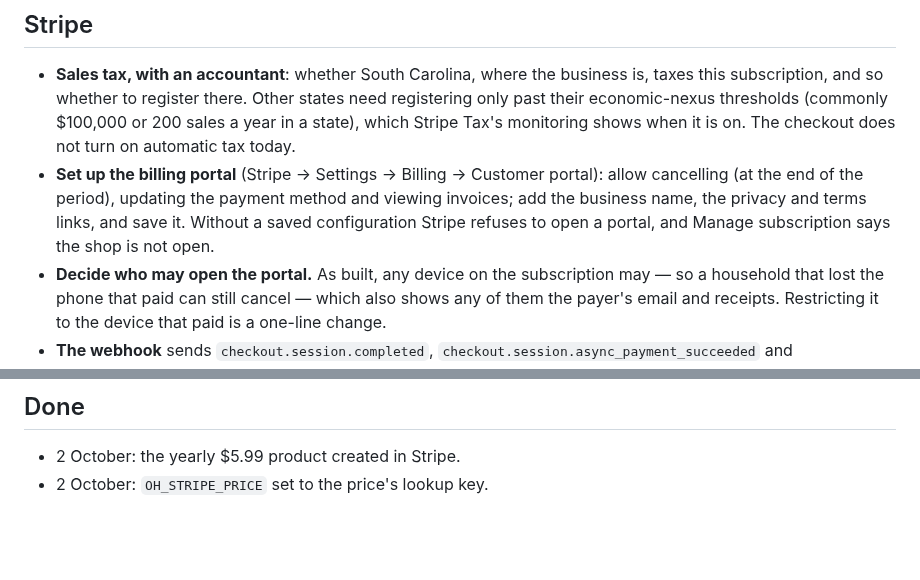
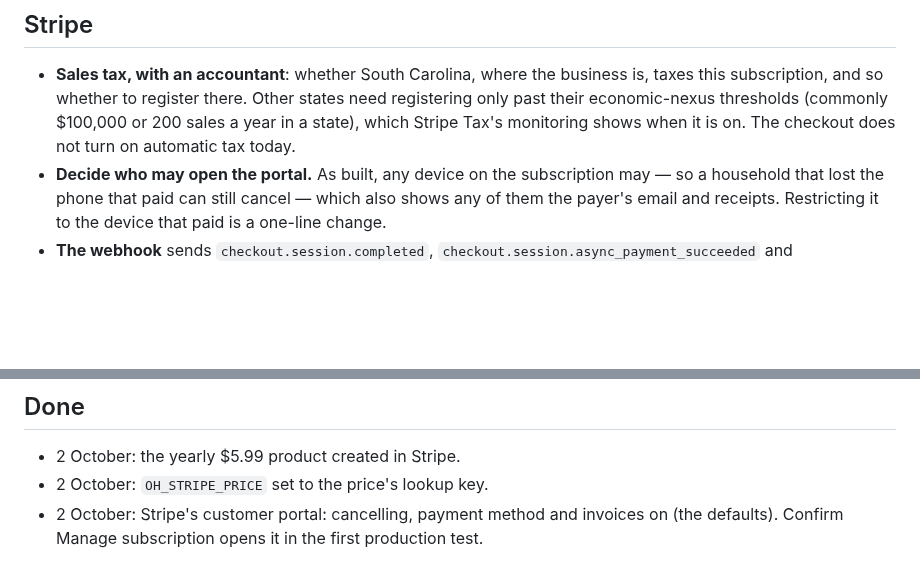
Before and after one commit to bfulton/open-hearts, a Markdown page: docs/launch/blocked-on-owner.md, 2 parts joined by grey strips. GitHub-like rendering; blank space fills up the shorter version.

Commit message:
Owner list: the billing portal is set
Co-Authored-By: Claude Opus 5.5 <noreply@anthropic.com>
Claude-Session: https://claude.ai/code/session_01W92ERJ2vuziEpghjrqPe5w

```diff
--- a/docs/launch/blocked-on-owner.md
+++ b/docs/launch/blocked-on-owner.md
@@ -86,12 +86,6 @@ the bottom with the day.
   thresholds (commonly $100,000 or 200 sales a year in a state), which
   Stripe Tax's monitoring shows when it is on. The checkout does not
   turn on automatic tax today.
-- **Set up the billing portal** (Stripe → Settings → Billing →
-  Customer portal): allow cancelling (at the end of the period),
-  updating the payment method and viewing invoices; add the business
-  name, the privacy and terms links, and save it. Without a saved
-  configuration Stripe refuses to open a portal, and Manage
-  subscription says the shop is not open.
 - **Decide who may open the portal.** As built, any device on the
   subscription may — so a household that lost the phone that paid can
   still cancel — which also shows any of them the payer's email and
@@ -127,3 +121,4 @@ the bottom with the day.
 
 - 2 October: the yearly $5.99 product created in Stripe.
 - 2 October: `OH_STRIPE_PRICE` set to the price's lookup key.
+- 2 October: Stripe's customer portal: cancelling, payment method and invoices on (the defaults). Confirm Manage subscription opens it in the first production test.
```
